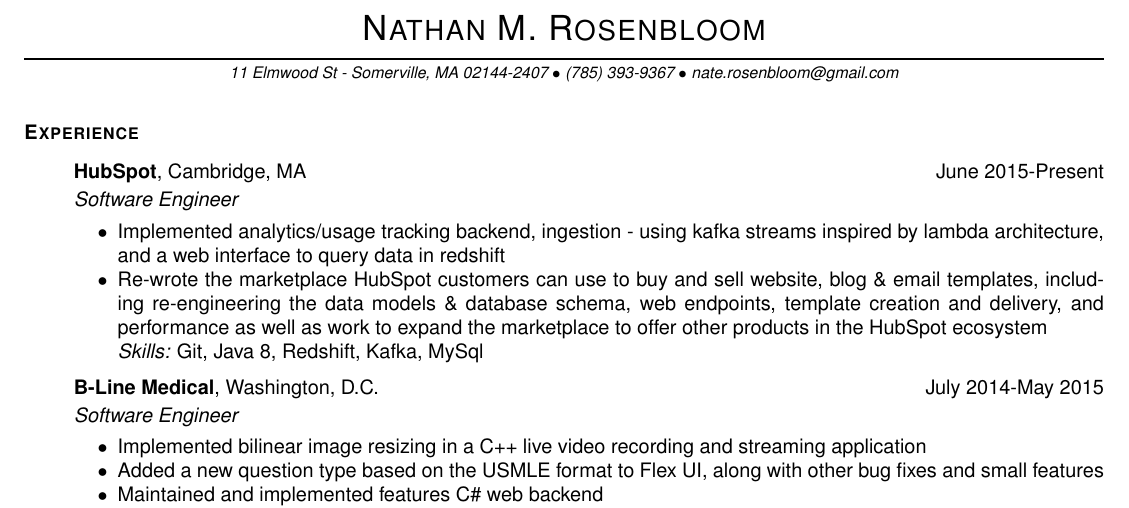
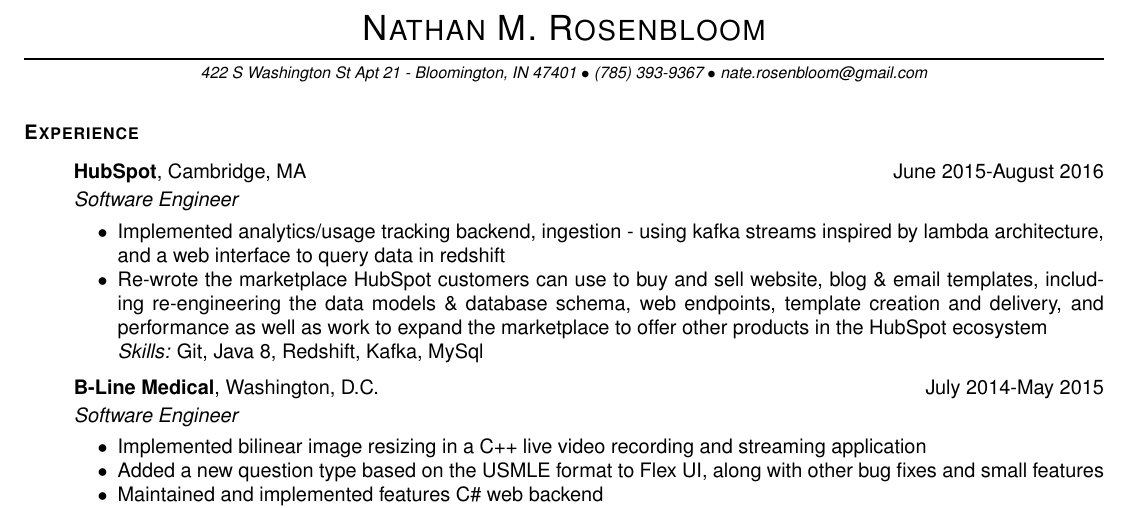
Before and after one commit to compyman/resume, a LaTeX CV (resume.tex): part of the page, cut so that both start at the same text. Compiled offline with pdfLaTeX.

Commit message:
moved to indiana :/

```diff
--- a/resume.tex
+++ b/resume.tex
@@ -20,7 +20,7 @@
 
 \newcommand{\lr}[2]{#1\hfill#2}
 \newcommand{\name}{Nathan M. Rosenbloom}
-\newcommand{\addr}{11 Elmwood St - Somerville, MA 02144-2407}
+\newcommand{\addr}{422 S Washington St Apt 21 - Bloomington, IN 47401}
 \newcommand{\phone}{(785) 393-9367}
 \newcommand{\email}{nate.rosenbloom@gmail.com}
 
@@ -88,7 +88,7 @@
 \setcounter{secnumdepth}{-1} %disables section numbering
 
 \begin{ressection}{Experience}
-  \begin{resitem}{HubSpot}{Cambridge, MA}{June 2015-Present}{Software Engineer}
+  \begin{resitem}{HubSpot}{Cambridge, MA}{June 2015-August 2016}{Software Engineer}
   \item Implemented analytics/usage tracking backend, ingestion - using kafka streams inspired by lambda architecture, and a web interface to query data in redshift
   \item Re-wrote the marketplace HubSpot customers can use to buy and sell website, blog \& email templates, including re-engineering the data models \& database schema, web endpoints, template creation and delivery, and performance as well as work to expand the marketplace to offer other products in the HubSpot ecosystem
     \skills{Git, Java 8, Redshift, Kafka, MySql}
```
